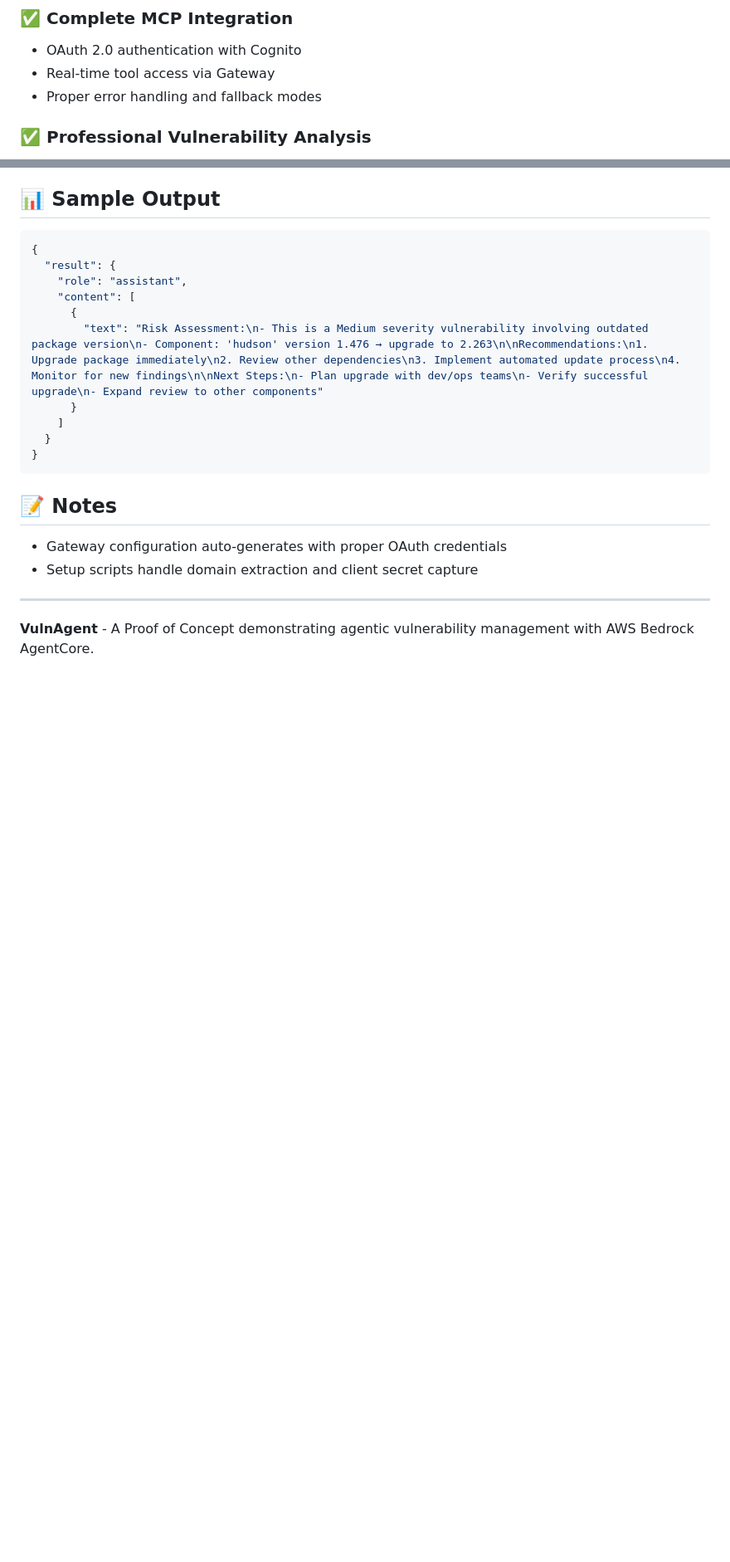
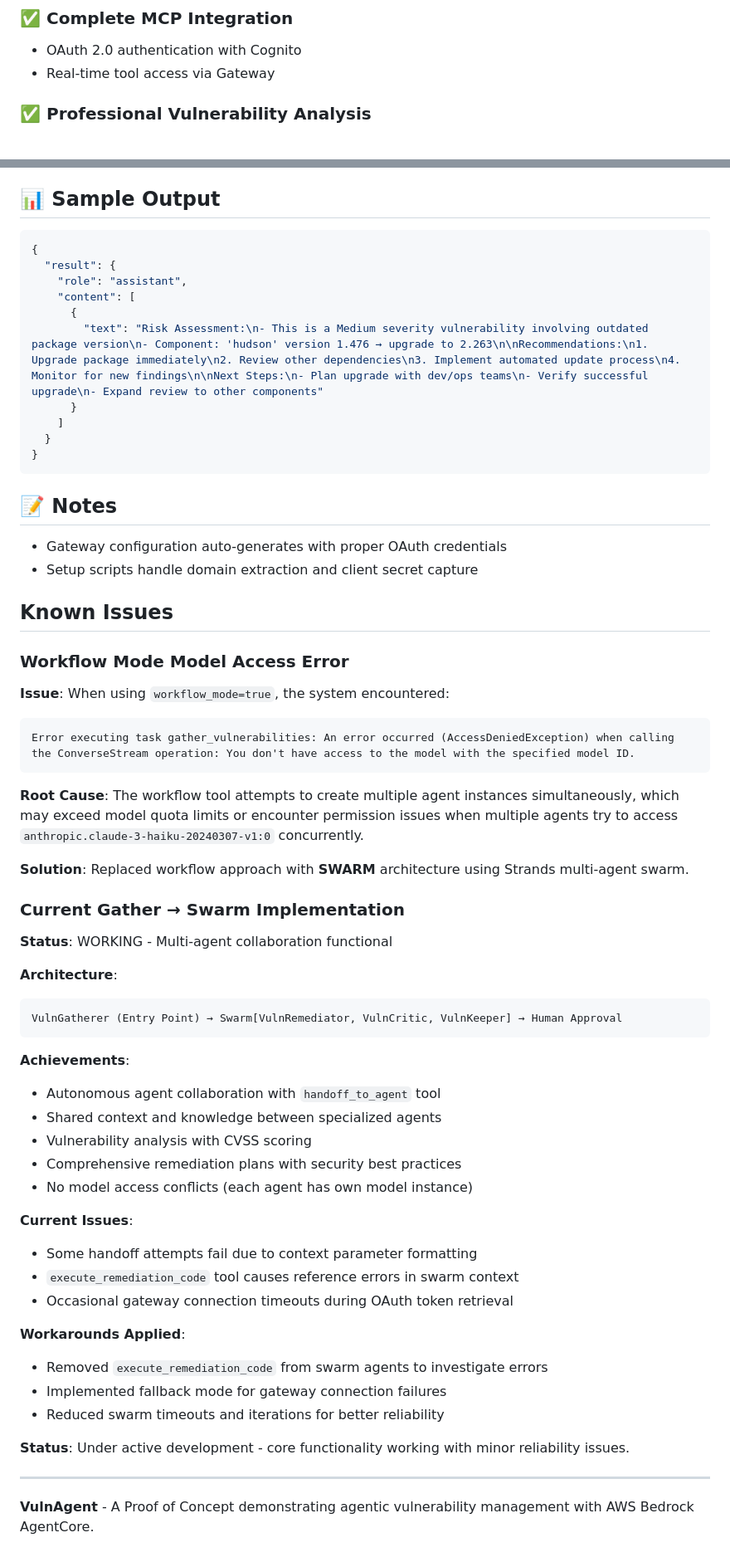
Before and after one commit to msumari/vulnagent, a Markdown page: README.md, 2 parts joined by grey strips. Shown at 83% size. Rendered like a GitHub page; blank space fills up the shorter version.

Commit message:
feat: update readme

````diff
--- a/README.md
+++ b/README.md
@@ -163,7 +177,6 @@ For complete runtime deployment instructions, see: https://strandsagents.com/lat
 
 - OAuth 2.0 authentication with Cognito
 - Real-time tool access via Gateway
-- Proper error handling and fallback modes
 
 ### ✅ **Professional Vulnerability Analysis**
 
@@ -218,6 +231,52 @@ https://strandsagents.com/latest/documentation/docs/user-guide/deploy/deploy_to_
 - Gateway configuration auto-generates with proper OAuth credentials
 - Setup scripts handle domain extraction and client secret capture
 
+## Known Issues
+
+### Workflow Mode Model Access Error
+
+**Issue**: When using `workflow_mode=true`, the system encountered:
+
+```
+Error executing task gather_vulnerabilities: An error occurred (AccessDeniedException) when calling the ConverseStream operation: You don't have access to the model with the specified model ID.
+```
+
+**Root Cause**: The workflow tool attempts to create multiple agent instances simultaneously, which may exceed model quota limits or encounter permission issues when multiple agents try to access `anthropic.claude-3-haiku-20240307-v1:0` concurrently.
+
+**Solution**: Replaced workflow approach with **SWARM** architecture using Strands multi-agent swarm.
+
+### Current Gather → Swarm Implementation
+
+**Status**: WORKING - Multi-agent collaboration functional
+
+**Architecture**:
+
+```
+VulnGatherer (Entry Point) → Swarm[VulnRemediator, VulnCritic, VulnKeeper] → Human Approval
+```
+
+**Achievements**:
+
+- Autonomous agent collaboration with `handoff_to_agent` tool
+- Shared context and knowledge between specialized agents
+- Vulnerability analysis with CVSS scoring
+- Comprehensive remediation plans with security best practices
+- No model access conflicts (each agent has own model instance)
+
+**Current Issues**:
+
+- Some handoff attempts fail due to context parameter formatting
+- `execute_remediation_code` tool causes reference errors in swarm context
+- Occasional gateway connection timeouts during OAuth token retrieval
+
+**Workarounds Applied**:
+
+- Removed `execute_remediation_code` from swarm agents to investigate errors
+- Implemented fallback mode for gateway connection failures
+- Reduced swarm timeouts and iterations for better reliability
+
+**Status**: Under active development - core functionality working with minor reliability issues.
+
 ---
 
 **VulnAgent** - A Proof of Concept demonstrating agentic vulnerability management with AWS Bedrock AgentCore.
````
Also changed, not shown: other parts of README.md (+17 -3 lines).
